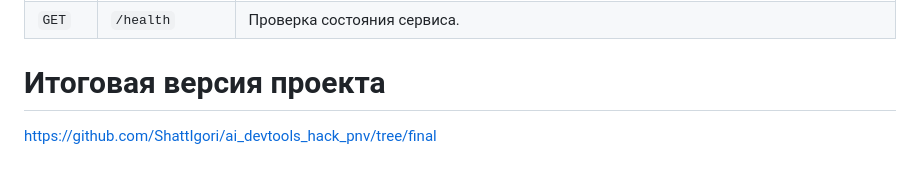
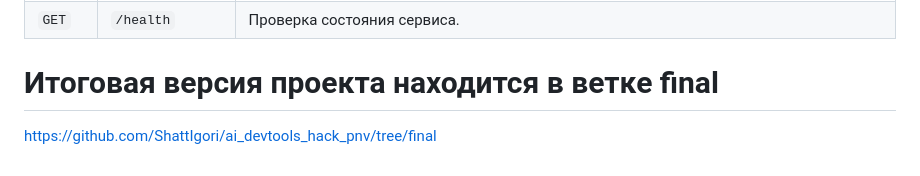
Before and after one commit to ShattIgori/ai_devtools_hack_pnv, a Markdown page: README.md, the part around the change. Rendered like a GitHub page.

```diff
--- a/README.md
+++ b/README.md
@@ -103,5 +103,5 @@ pr_project/
 | `POST` | `/commit` | **Коммит в GitLab.** Принимает сгенерированный код, URL репозитория и имя файла для коммита. |
 | `GET` | `/health` | Проверка состояния сервиса. |
 
-# Итоговая версия проекта
+# Итоговая версия проекта находится в ветке final
 https://github.com/ShattIgori/ai_devtools_hack_pnv/tree/final
```
